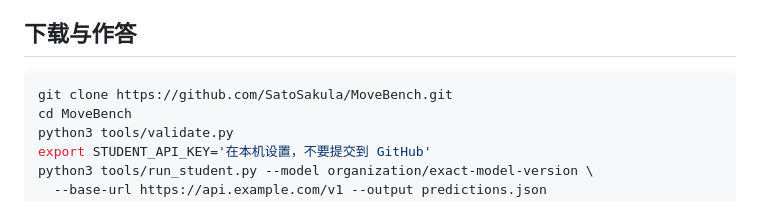
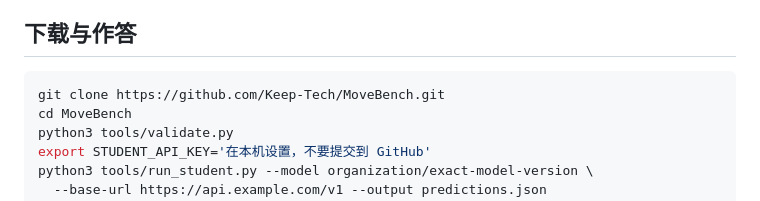
Before and after one commit to Keep-Tech/MoveBench, a Markdown page: README.md, the part around the change. Drawn GitHub-style.

Commit message:
Update repository URL in README

````diff
--- a/README.md
+++ b/README.md
@@ -40,7 +40,7 @@
 ## 下载与作答
 
 ```bash
-git clone https://github.com/SatoSakula/MoveBench.git
+git clone https://github.com/Keep-Tech/MoveBench.git
 cd MoveBench
 python3 tools/validate.py
 export STUDENT_API_KEY='在本机设置，不要提交到 GitHub'
````
